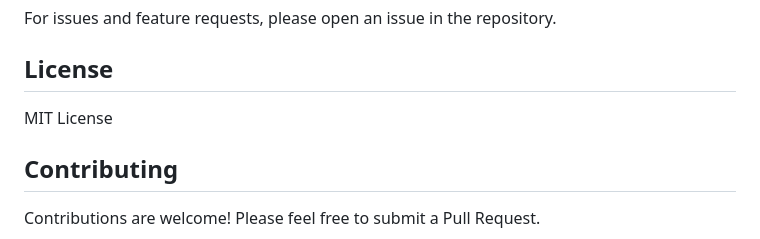
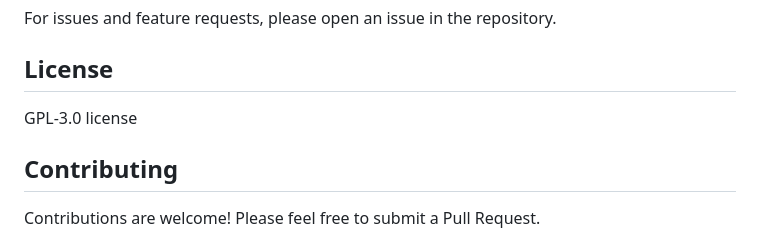
Before and after one commit to binkiewka/discord-multi-ai-bot, a Markdown page: README.md, the part around the change. Rendered like a GitHub page.

Commit message:
Update README.md
changed license type to GPL-3.0 license

```diff
--- a/README.md
+++ b/README.md
@@ -186,7 +186,7 @@ discord-ai-bot/
 For issues and feature requests, please open an issue in the repository.
 
 ## License
-MIT License
+GPL-3.0 license
 
 ## Contributing
 Contributions are welcome! Please feel free to submit a Pull Request.
```
